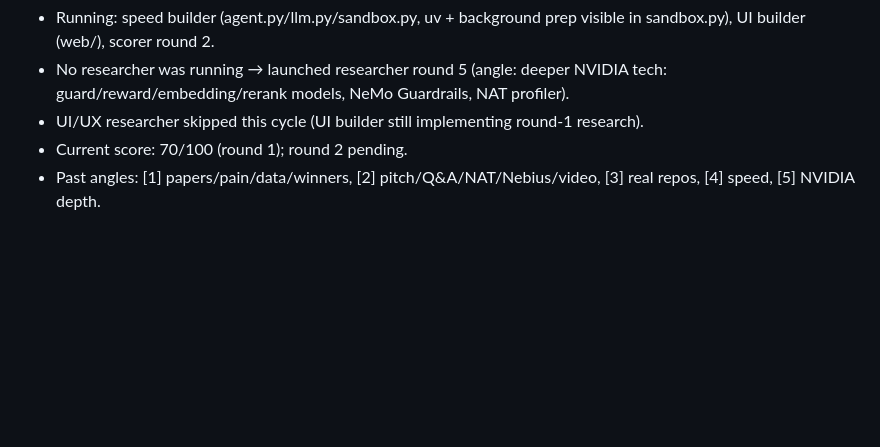
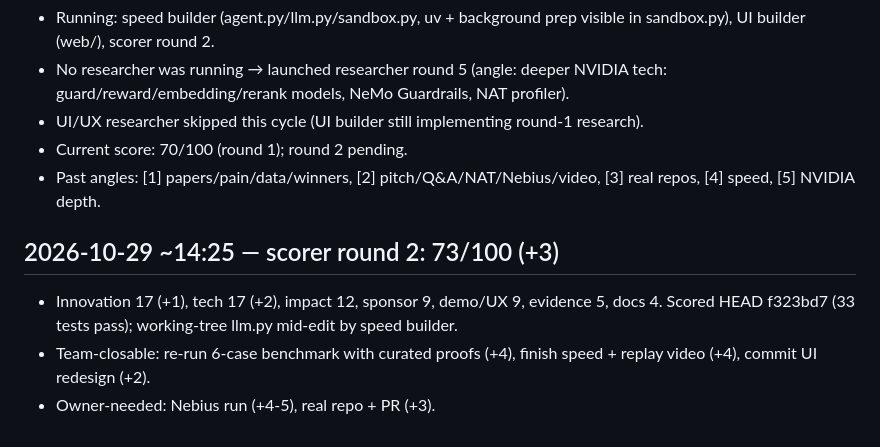
Before and after one commit to Mukul07777/PATCH, a Markdown page: docs/team/LOG.md, the part around the change. GitHub-like rendering; blank space fills up the shorter version.

```diff
--- a/docs/team/LOG.md
+++ b/docs/team/LOG.md
@@ -82,3 +82,8 @@
 - UI/UX researcher skipped this cycle (UI builder still implementing round-1 research).
 - Current score: 70/100 (round 1); round 2 pending.
 - Past angles: [1] papers/pain/data/winners, [2] pitch/Q&A/NAT/Nebius/video, [3] real repos, [4] speed, [5] NVIDIA depth.
+
+## 2026-10-29 ~14:25 — scorer round 2: 73/100 (+3)
+- Innovation 17 (+1), tech 17 (+2), impact 12, sponsor 9, demo/UX 9, evidence 5, docs 4. Scored HEAD f323bd7 (33 tests pass); working-tree llm.py mid-edit by speed builder.
+- Team-closable: re-run 6-case benchmark with curated proofs (+4), finish speed + replay video (+4), commit UI redesign (+2).
+- Owner-needed: Nebius run (+4-5), real repo + PR (+3).
```
Also changed, not shown: docs/team/SCORECARD.md (+27 -0 lines).
